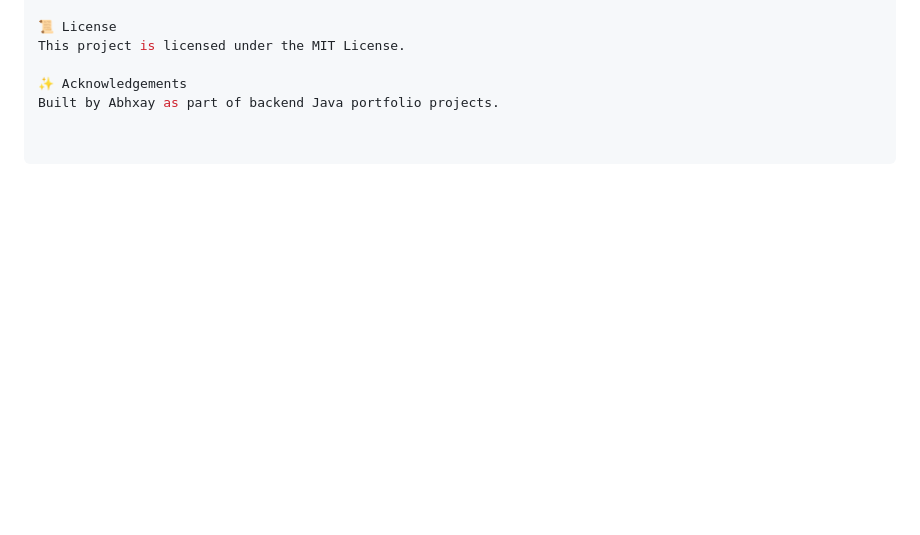
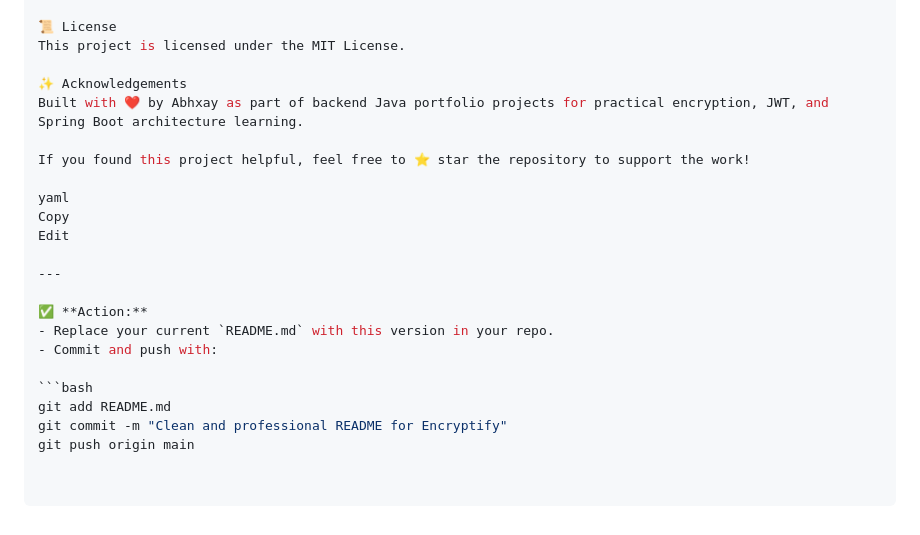
Before and after one commit to Abhxay/Encryptify, a Markdown page: README.md, the part around one of its changes. Rendered like a GitHub page; blank space fills up the shorter version.

````diff
--- a/README.md
+++ b/README.md
@@ -151,4 +133,21 @@ Open to contributions for frontend, UI improvements, and performance enhancement
 This project is licensed under the MIT License.
 
 ✨ Acknowledgements
-Built by Abhxay as part of backend Java portfolio projects.
+Built with ❤️ by Abhxay as part of backend Java portfolio projects for practical encryption, JWT, and Spring Boot architecture learning.
+
+If you found this project helpful, feel free to ⭐️ star the repository to support the work!
+
+yaml
+Copy
+Edit
+
+---
+
+✅ **Action:**
+- Replace your current `README.md` with this version in your repo.
+- Commit and push with:
+
+```bash
+git add README.md
+git commit -m "Clean and professional README for Encryptify"
+git push origin main
````
Also changed, not shown: other parts of README.md (+75 -93 lines).
